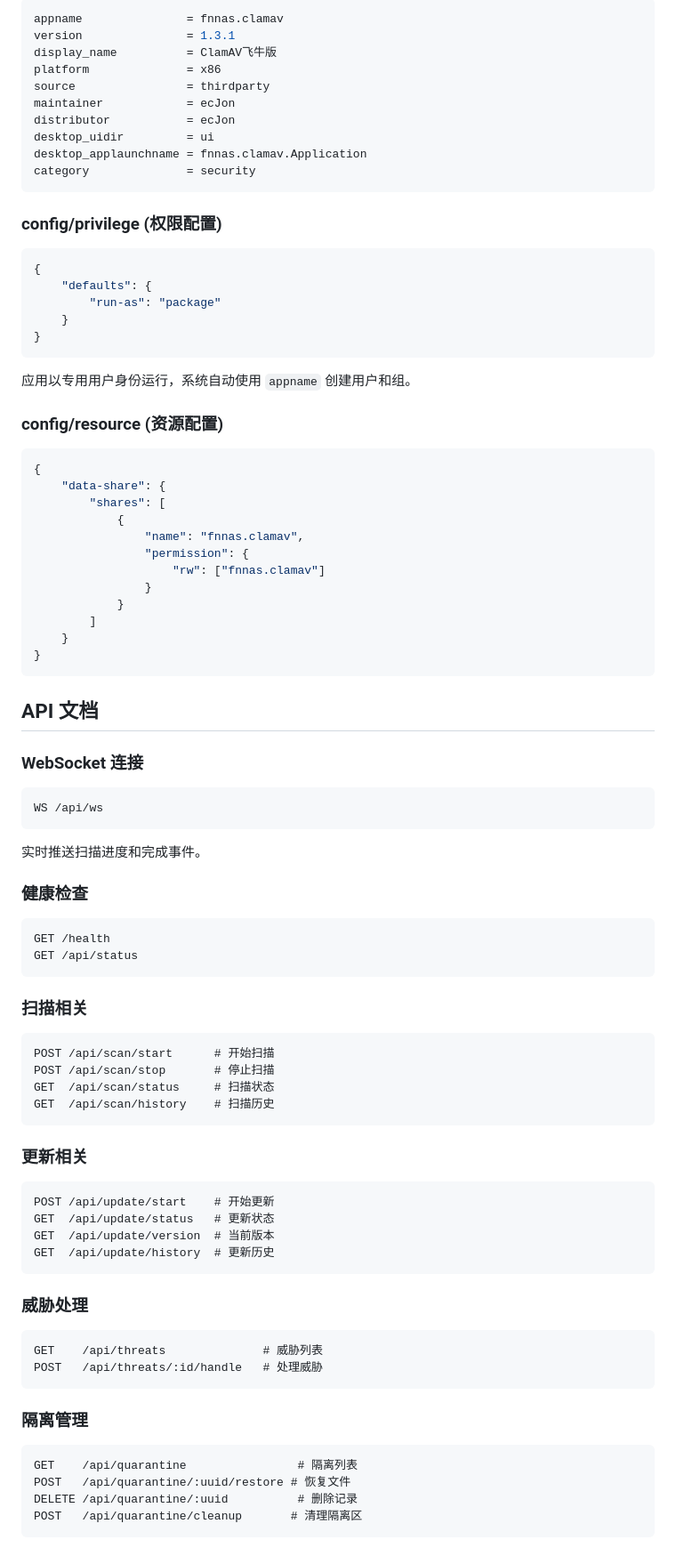
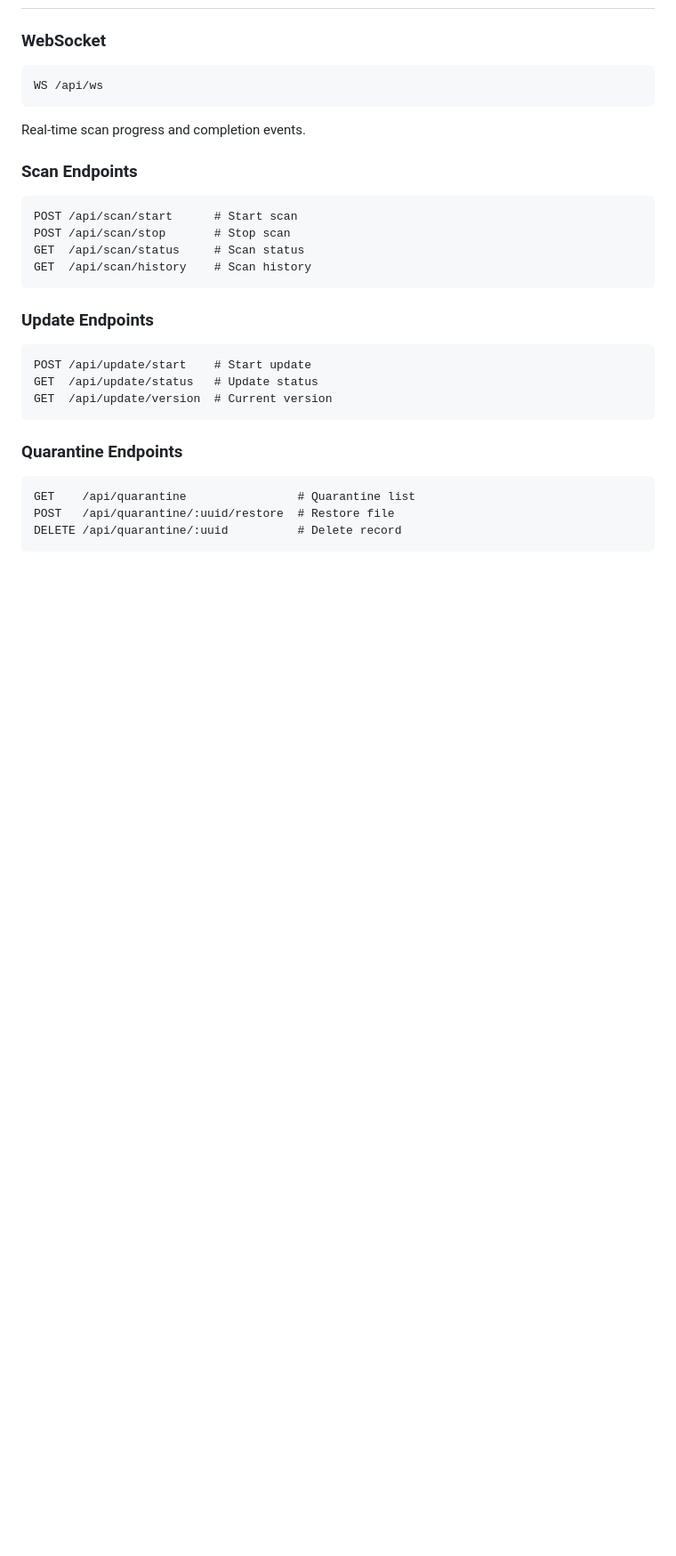
Before and after one commit to ecJon/fnClamAV, a Markdown page: README.md, the part around one of its changes. Shown at 89% size. GitHub-like rendering; blank space fills up the shorter version.

Commit message:
docs: 添加中英文双版本 README
- README.md: 英文版（默认显示）
- README_CN.md: 中文版
- 支持语言切换链接

Co-Authored-By: Claude <noreply@anthropic.com>

````diff
--- a/README.md
+++ b/README.md
@@ -167,93 +113,33 @@ sudo apt-get install -y \
-```ini
-appname               = fnnas.clamav
-version               = 1.3.1
-display_name          = ClamAV飞牛版
-platform              = x86
-source                = thirdparty
-maintainer            = ecJon
-distributor           = ecJon
-desktop_uidir         = ui
-desktop_applaunchname = fnnas.clamav.Application
-category              = security
-```
-
-### config/privilege (权限配置)
-
-```json
-{
-    "defaults": {
-        "run-as": "package"
-    }
-}
-```
-
-应用以专用用户身份运行，系统自动使用 `appname` 创建用户和组。
-
-### config/resource (资源配置)
-
-```json
-{
-    "data-share": {
-        "shares": [
-            {
-                "name": "fnnas.clamav",
-                "permission": {
-                    "rw": ["fnnas.clamav"]
-                }
-            }
-        ]
-    }
-}
-```
-
-## API 文档
-
-### WebSocket 连接
+### WebSocket
 
 ```
 WS /api/ws
 ```
 
-实时推送扫描进度和完成事件。
+Real-time scan progress and completion events.
 
-### 健康检查
+### Scan Endpoints
 
 ```
-GET /health
-GET /api/status
+POST /api/scan/start      # Start scan
+POST /api/scan/stop       # Stop scan
+GET  /api/scan/status     # Scan status
+GET  /api/scan/history    # Scan history
 ```
 
-### 扫描相关
+### Update Endpoints
 
 ```
-POST /api/scan/start      # 开始扫描
-POST /api/scan/stop       # 停止扫描
-GET  /api/scan/status     # 扫描状态
-GET  /api/scan/history    # 扫描历史
+POST /api/update/start    # Start update
+GET  /api/update/status   # Update status
+GET  /api/update/version  # Current version
 ```
 
-### 更新相关
+### Quarantine Endpoints
 
 ```
-POST /api/update/start    # 开始更新
-GET  /api/update/status   # 更新状态
-GET  /api/update/version  # 当前版本
-GET  /api/update/history  # 更新历史
+GET    /api/quarantine                # Quarantine list
+POST   /api/quarantine/:uuid/restore  # Restore file
+DELETE /api/quarantine/:uuid          # Delete record
 ```
 
-### 威胁处理
-
-```
-GET    /api/threats              # 威胁列表
-POST   /api/threats/:id/handle   # 处理威胁
-```
-
-### 隔离管理
-
-```
-GET    /api/quarantine                # 隔离列表
-POST   /api/quarantine/:uuid/restore # 恢复文件
-DELETE /api/quarantine/:uuid          # 删除记录
-POST   /api/quarantine/cleanup       # 清理隔离区
-```
-
````
Also changed, not shown: other parts of README.md (+85 -203 lines), README_CN.md (added, +233 -0 lines).
